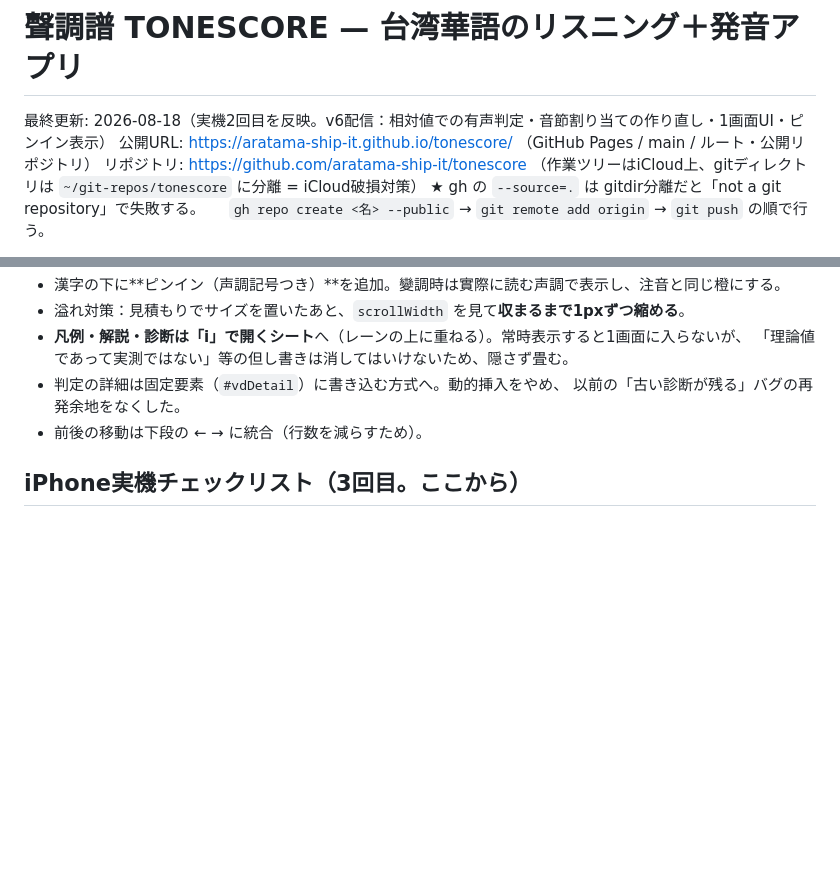
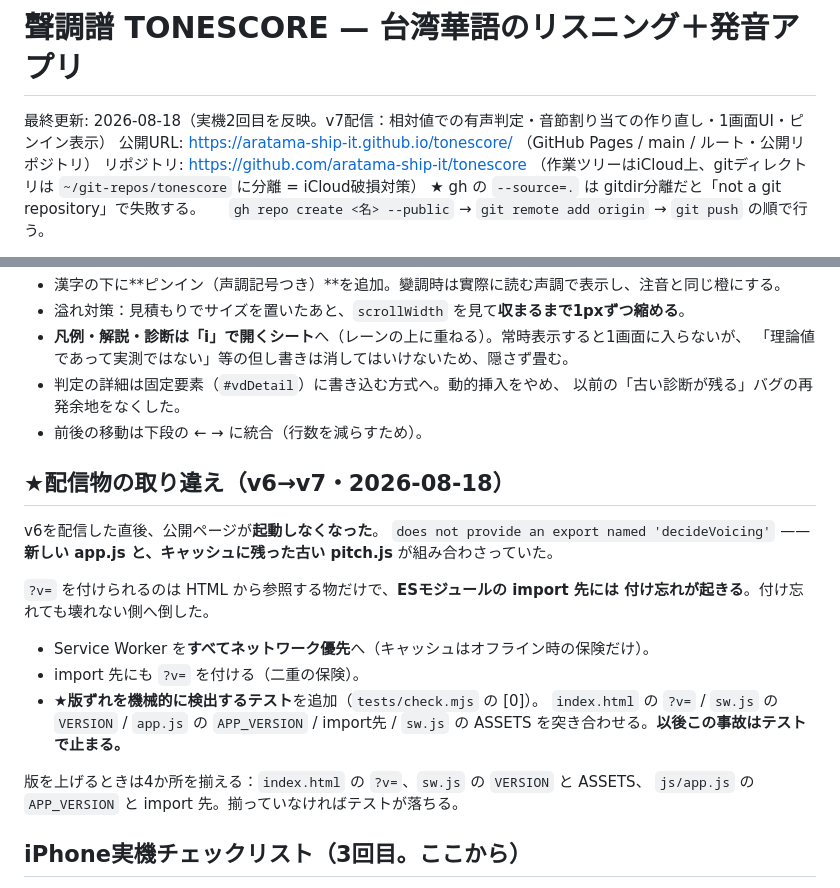
Before and after one commit to aratama-ship-it/tonescore, a Markdown page: PROJECT_NOTES.md, 2 parts joined by grey strips. Rendered like a GitHub page; blank space fills up the shorter version.

Commit message:
PROJECT_NOTES: 配信物の取り違え（v6→v7）と再発防止テストを記録
Co-Authored-By: Claude Opus 5 <noreply@anthropic.com>

```diff
--- a/PROJECT_NOTES.md
+++ b/PROJECT_NOTES.md
@@ -1,6 +1,6 @@
 # 聲調譜 TONESCORE — 台湾華語のリスニング＋発音アプリ
 
-最終更新: 2026-08-18（実機2回目を反映。v6配信：相対値での有声判定・音節割り当ての作り直し・1画面UI・ピンイン表示）
+最終更新: 2026-08-18（実機2回目を反映。v7配信：相対値での有声判定・音節割り当ての作り直し・1画面UI・ピンイン表示）
 公開URL: https://aratama-ship-it.github.io/tonescore/ （GitHub Pages / main / ルート・公開リポジトリ）
 リポジトリ: https://github.com/aratama-ship-it/tonescore
 （作業ツリーはiCloud上、gitディレクトリは `~/git-repos/tonescore` に分離 = iCloud破損対策）
@@ -204,6 +204,24 @@ PWA（ホーム画面追加・オフライン起動）は本人確認済みで
   以前の「古い診断が残る」バグの再発余地をなくした。
 - 前後の移動は下段の ← → に統合（行数を減らすため）。
 
+## ★配信物の取り違え（v6→v7・2026-08-18）
+
+v6を配信した直後、公開ページが**起動しなくなった**。
+`does not provide an export named 'decideVoicing'` ——
+**新しい app.js と、キャッシュに残った古い pitch.js** が組み合わさっていた。
+
+`?v=` を付けられるのは HTML から参照する物だけで、**ESモジュールの import 先には
+付け忘れが起きる**。付け忘れても壊れない側へ倒した。
+
+- Service Worker を**すべてネットワーク優先**へ（キャッシュはオフライン時の保険だけ）。
+- import 先にも `?v=` を付ける（二重の保険）。
+- ★**版ずれを機械的に検出するテスト**を追加（`tests/check.mjs` の [0]）。
+  `index.html` の `?v=` / `sw.js` の `VERSION` / `app.js` の `APP_VERSION` /
+  import先 / `sw.js` の ASSETS を突き合わせる。**以後この事故はテストで止まる。**
+
+版を上げるときは4か所を揃える：`index.html` の `?v=`、`sw.js` の `VERSION` と ASSETS、
+`js/app.js` の `APP_VERSION` と import 先。揃っていなければテストが落ちる。
+
 ## iPhone実機チェックリスト（3回目。ここから）
 
 公開URLをiPhone Safariで開いて確認する。判定欄に**有声率とフレーム数**が出るので、
```
